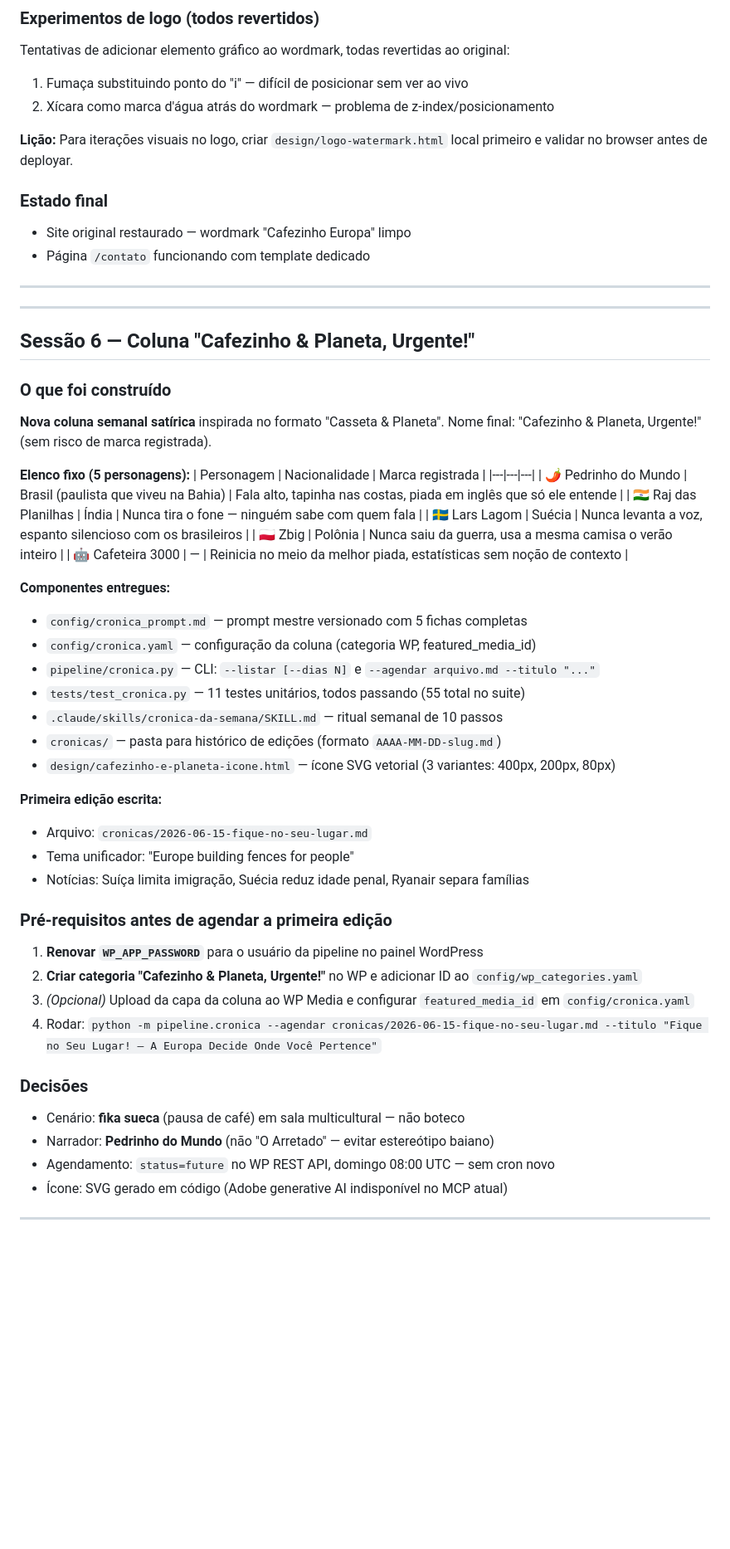
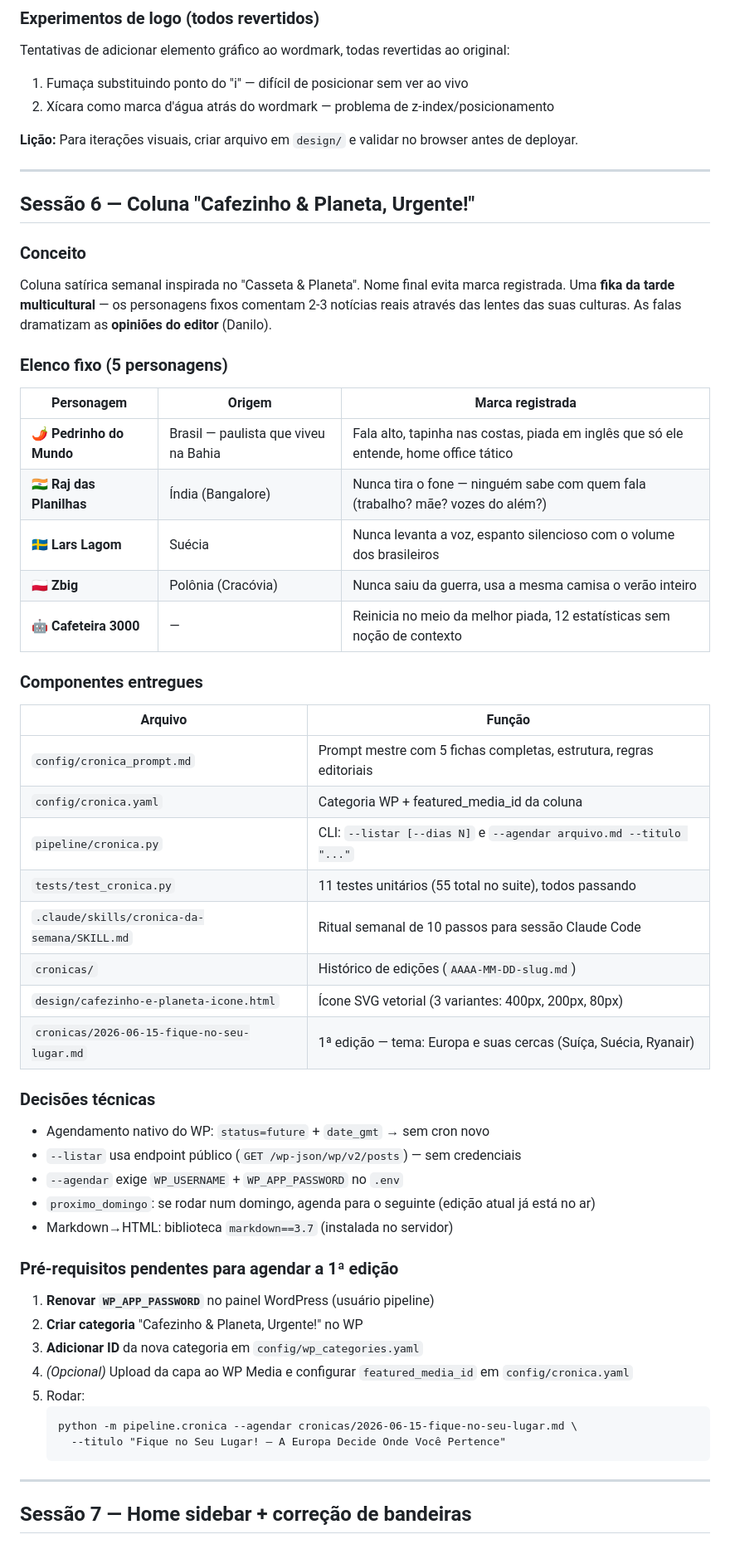
Before and after one commit to DaniloAFLima/cafezinho-europa, a Markdown page: CONTEXTO_PROJETO.md, the part around one of its changes. Shown at 83% size. Drawn GitHub-style; blank space fills up the shorter version.

Commit message:
docs: contexto do projeto atualizado ate sessao 7

````diff
--- a/CONTEXTO_PROJETO.md
+++ b/CONTEXTO_PROJETO.md
@@ -186,56 +154,62 @@ Tentativas de adicionar elemento gráfico ao wordmark, todas revertidas ao origi
 1. Fumaça substituindo ponto do "i" — difícil de posicionar sem ver ao vivo
 2. Xícara como marca d'água atrás do wordmark — problema de z-index/posicionamento
 
-**Lição:** Para iterações visuais no logo, criar `design/logo-watermark.html` local primeiro e validar no browser antes de deployar.
-
-### Estado final
-
-- Site original restaurado — wordmark "Cafezinho Europa" limpo
-- Página `/contato` funcionando com template dedicado
-
----
+**Lição:** Para iterações visuais, criar arquivo em `design/` e validar no browser antes de deployar.
 
 ---
 
 ## Sessão 6 — Coluna "Cafezinho & Planeta, Urgente!"
 
-### O que foi construído
+### Conceito
 
-**Nova coluna semanal satírica** inspirada no formato "Casseta & Planeta". Nome final: "Cafezinho & Planeta, Urgente!" (sem risco de marca registrada).
+Coluna satírica semanal inspirada no "Casseta & Planeta". Nome final evita marca registrada.
+Uma **fika da tarde multicultural** — os personagens fixos comentam 2-3 notícias reais
+através das lentes das suas culturas. As falas dramatizam as **opiniões do editor** (Danilo).
 
-**Elenco fixo (5 personagens):**
-| Personagem | Nacionalidade | Marca registrada |
+### Elenco fixo (5 personagens)
+
+| Personagem | Origem | Marca registrada |
 |---|---|---|
-| 🌶️ Pedrinho do Mundo | Brasil (paulista que viveu na Bahia) | Fala alto, tapinha nas costas, piada em inglês que só ele entende |
-| 🇮🇳 Raj das Planilhas | Índia | Nunca tira o fone — ninguém sabe com quem fala |
-| 🇸🇪 Lars Lagom | Suécia | Nunca levanta a voz, espanto silencioso com os brasileiros |
-| 🇵🇱 Zbig | Polônia | Nunca saiu da guerra, usa a mesma camisa o verão inteiro |
-| 🤖 Cafeteira 3000 | — | Reinicia no meio da melhor piada, estatísticas sem noção de contexto |
+| 🌶️ **Pedrinho do Mundo** | Brasil — paulista que viveu na Bahia | Fala alto, tapinha nas costas, piada em inglês que só ele entende, home office tático |
+| 🇮🇳 **Raj das Planilhas** | Índia (Bangalore) | Nunca tira o fone — ninguém sabe com quem fala (trabalho? mãe? vozes do além?) |
+| 🇸🇪 **Lars Lagom** | Suécia | Nunca levanta a voz, espanto silencioso com o volume dos brasileiros |
+| 🇵🇱 **Zbig** | Polônia (Cracóvia) | Nunca saiu da guerra, usa a mesma camisa o verão inteiro |
+| 🤖 **Cafeteira 3000** | — | Reinicia no meio da melhor piada, 12 estatísticas sem noção de contexto |
 
-**Componentes entregues:**
-- `config/cronica_prompt.md` — prompt mestre versionado com 5 fichas completas
-- `config/cronica.yaml` — configuração da coluna (categoria WP, featured_media_id)
-- `pipeline/cronica.py` — CLI: `--listar [--dias N]` e `--agendar arquivo.md --titulo "..."`
-- `tests/test_cronica.py` — 11 testes unitários, todos passando (55 total no suite)
-- `.claude/skills/cronica-da-semana/SKILL.md` — ritual semanal de 10 passos
-- `cronicas/` — pasta para histórico de edições (formato `AAAA-MM-DD-slug.md`)
-- `design/cafezinho-e-planeta-icone.html` — ícone SVG vetorial (3 variantes: 400px, 200px, 80px)
+### Componentes entregues
 
-**Primeira edição escrita:**
-- Arquivo: `cronicas/2026-06-15-fique-no-seu-lugar.md`
-- Tema unificador: "Europe building fences for people"
-- Notícias: Suíça limita imigração, Suécia reduz idade penal, Ryanair separa famílias
+| Arquivo | Função |
+|---------|--------|
+| `config/cronica_prompt.md` | Prompt mestre com 5 fichas completas, estrutura, regras editoriais |
+| `config/cronica.yaml` | Categoria WP + featured_media_id da coluna |
+| `pipeline/cronica.py` | CLI: `--listar [--dias N]` e `--agendar arquivo.md --titulo "..."` |
+| `tests/test_cronica.py` | 11 testes unitários (55 total no suite), todos passando |
+| `.claude/skills/cronica-da-semana/SKILL.md` | Ritual semanal de 10 passos para sessão Claude Code |
+| `cronicas/` | Histórico de edições (`AAAA-MM-DD-slug.md`) |
+| `design/cafezinho-e-planeta-icone.html` | Ícone SVG vetorial (3 variantes: 400px, 200px, 80px) |
+| `cronicas/2026-06-15-fique-no-seu-lugar.md` | 1ª edição — tema: Europa e suas cercas (Suíça, Suécia, Ryanair) |
 
-### Pré-requisitos antes de agendar a primeira edição
+### Decisões técnicas
 
-1. **Renovar `WP_APP_PASSWORD`** para o usuário da pipeline no painel WordPress
-2. **Criar categoria "Cafezinho & Planeta, Urgente!"** no WP e adicionar ID ao `config/wp_categories.yaml`
-3. *(Opcional)* Upload da capa da coluna ao WP Media e configurar `featured_media_id` em `config/cronica.yaml`
-4. Rodar: `python -m pipeline.cronica --agendar cronicas/2026-06-15-fique-no-seu-lugar.md --titulo "Fique no Seu Lugar! — A Europa Decide Onde Você Pertence"`
+- Agendamento nativo do WP: `status=future` + `date_gmt` → sem cron novo
+- `--listar` usa endpoint público (`GET /wp-json/wp/v2/posts`) — sem credenciais
+- `--agendar` exige `WP_USERNAME` + `WP_APP_PASSWORD` no `.env`
+- `proximo_domingo`: se rodar num domingo, agenda para o seguinte (edição atual já está no ar)
+- Markdown→HTML: biblioteca `markdown==3.7` (instalada no servidor)
 
-### Decisões
+### Pré-requisitos pendentes para agendar a 1ª edição
 
-- Cenário: **fika sueca** (pausa de café) em sala multicultural — não boteco
-- Narrador: **Pedrinho do Mundo** (não "O Arretado" — evitar estereótipo baiano)
-- Agendamento: `status=future` no WP REST API, domingo 08:00 UTC — sem cron novo
-- Ícone: SVG gerado em código (Adobe generative AI indisponível no MCP atual)
+1. **Renovar `WP_APP_PASSWORD`** no painel WordPress (usuário pipeline)
+2. **Criar categoria** "Cafezinho & Planeta, Urgente!" no WP
+3. **Adicionar ID** da nova categoria em `config/wp_categories.yaml`
+4. *(Opcional)* Upload da capa ao WP Media e configurar `featured_media_id` em `config/cronica.yaml`
+5. Rodar:
+   ```
+   python -m pipeline.cronica --agendar cronicas/2026-06-15-fique-no-seu-lugar.md \
+     --titulo "Fique no Seu Lugar! — A Europa Decide Onde Você Pertence"
+   ```
+
+---
+
+## Sessão 7 — Home sidebar + correção de bandeiras
+
````
Also changed, not shown: other parts of CONTEXTO_PROJETO.md (+80 -38 lines).
